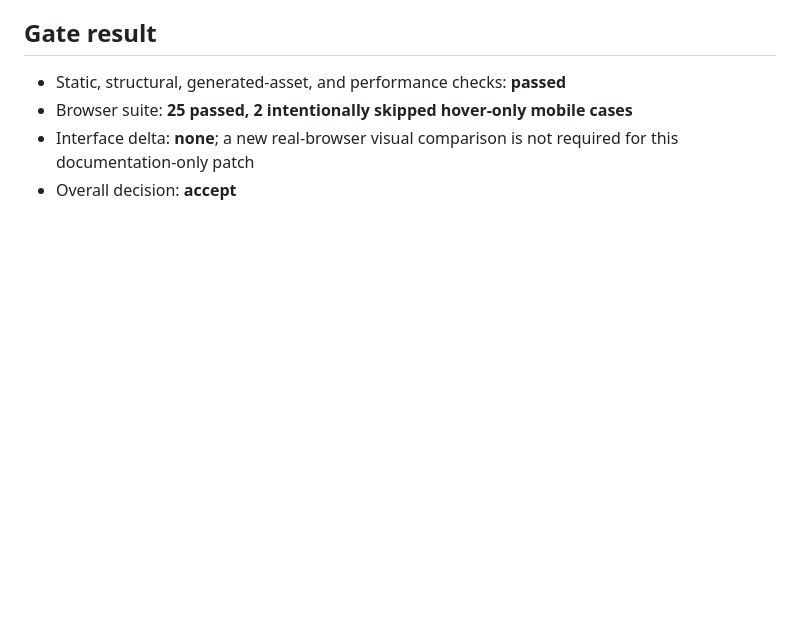
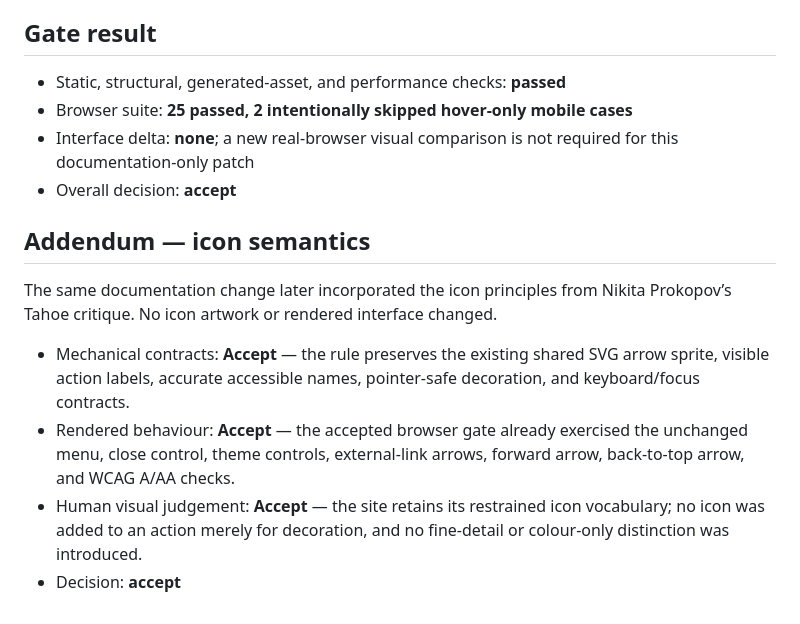
Before and after one commit to anton-gorokhovatsky/shirokostup, a Markdown page: evals/EVAL-2026-08-12-01.md, the part around the change. GitHub-like rendering; blank space fills up the shorter version.

```diff
--- a/evals/EVAL-2026-08-12-01.md
+++ b/evals/EVAL-2026-08-12-01.md
@@ -46,3 +46,12 @@
 - Browser suite: **25 passed, 2 intentionally skipped hover-only mobile cases**
 - Interface delta: **none**; a new real-browser visual comparison is not required for this documentation-only patch
 - Overall decision: **accept**
+
+## Addendum — icon semantics
+
+The same documentation change later incorporated the icon principles from Nikita Prokopov’s Tahoe critique. No icon artwork or rendered interface changed.
+
+- Mechanical contracts: **Accept** — the rule preserves the existing shared SVG arrow sprite, visible action labels, accurate accessible names, pointer-safe decoration, and keyboard/focus contracts.
+- Rendered behaviour: **Accept** — the accepted browser gate already exercised the unchanged menu, close control, theme controls, external-link arrows, forward arrow, back-to-top arrow, and WCAG A/AA checks.
+- Human visual judgement: **Accept** — the site retains its restrained icon vocabulary; no icon was added to an action merely for decoration, and no fine-detail or colour-only distinction was introduced.
+- Decision: **accept**
```
Also changed, not shown: DESIGN_EVALS.md (+3 -0 lines), DESIGN_PRINCIPLES.md (+15 -0 lines).
